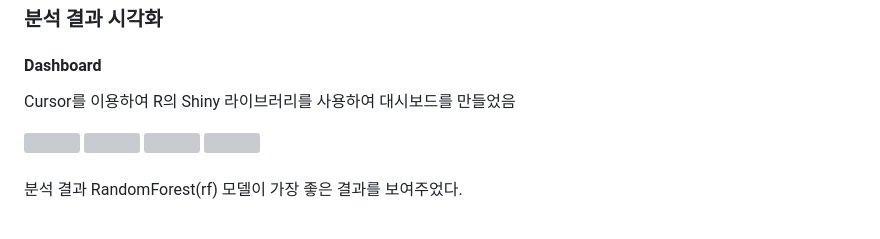
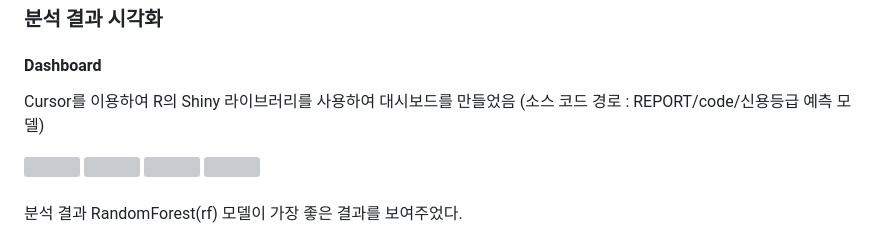
Before and after one commit to Jasogu/R, a Markdown page: REPORT/README.md, the part around the change. Drawn GitHub-style; grey boxes are pictures that could not be loaded.

Commit message:
Update README.md
"R Shiny Dashboard"

```diff
--- a/REPORT/README.md
+++ b/REPORT/README.md
@@ -48,6 +48,7 @@ ex2) KIS에서 AAA, KR에서 AA+, NICE에서 평가하지 않았다면 AA+로
 #### Dashboard
 
 Cursor를 이용하여 R의 Shiny 라이브러리를 사용하여 대시보드를 만들었음
+(소스 코드 경로 : REPORT/code/신용등급 예측 모델)
 
 <img src="https://raw.githubusercontent.com/Jasogu/R/refs/heads/main/REPORT/images/%EC%8B%A0%EC%9A%A9%EB%B6%84%EC%84%9D%20dashboard/%EB%8C%80%EC%8B%9C%EB%B3%B4%EB%93%9C%20%EC%9A%94%EC%95%BD.png" width="100%">
 
```
